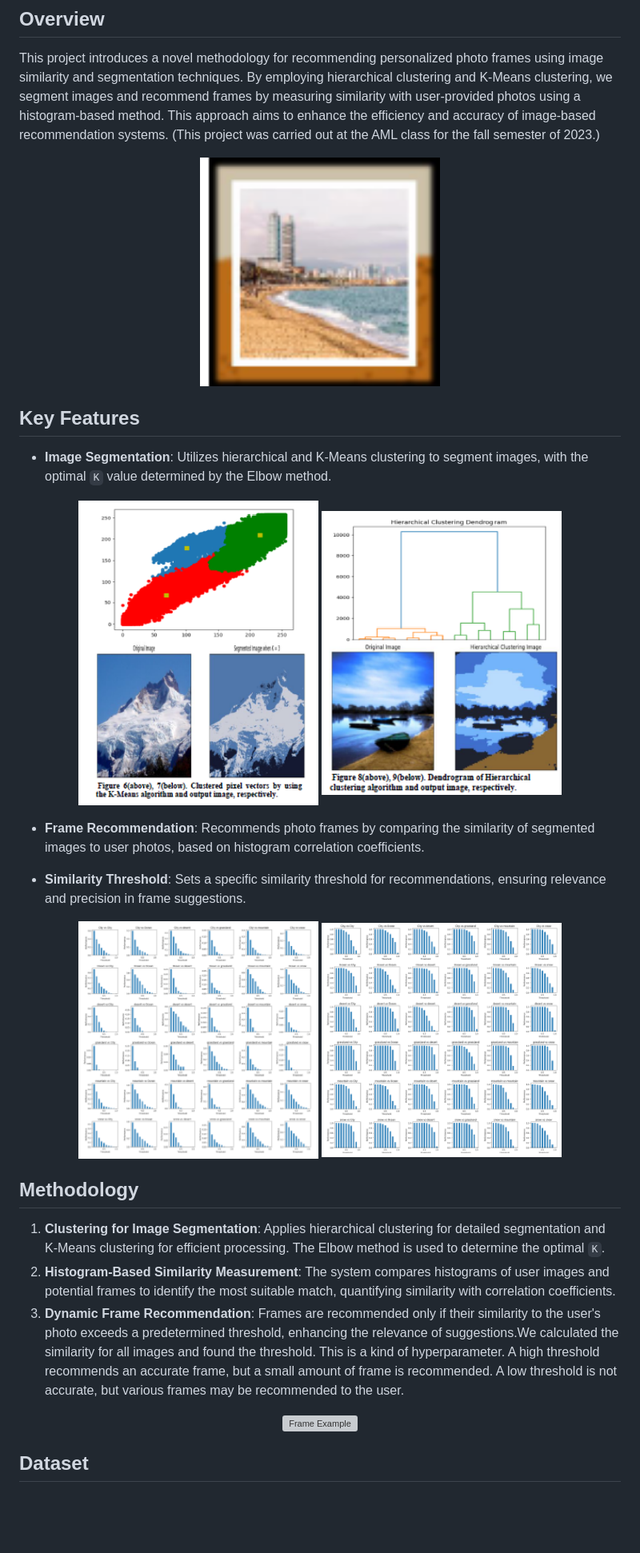
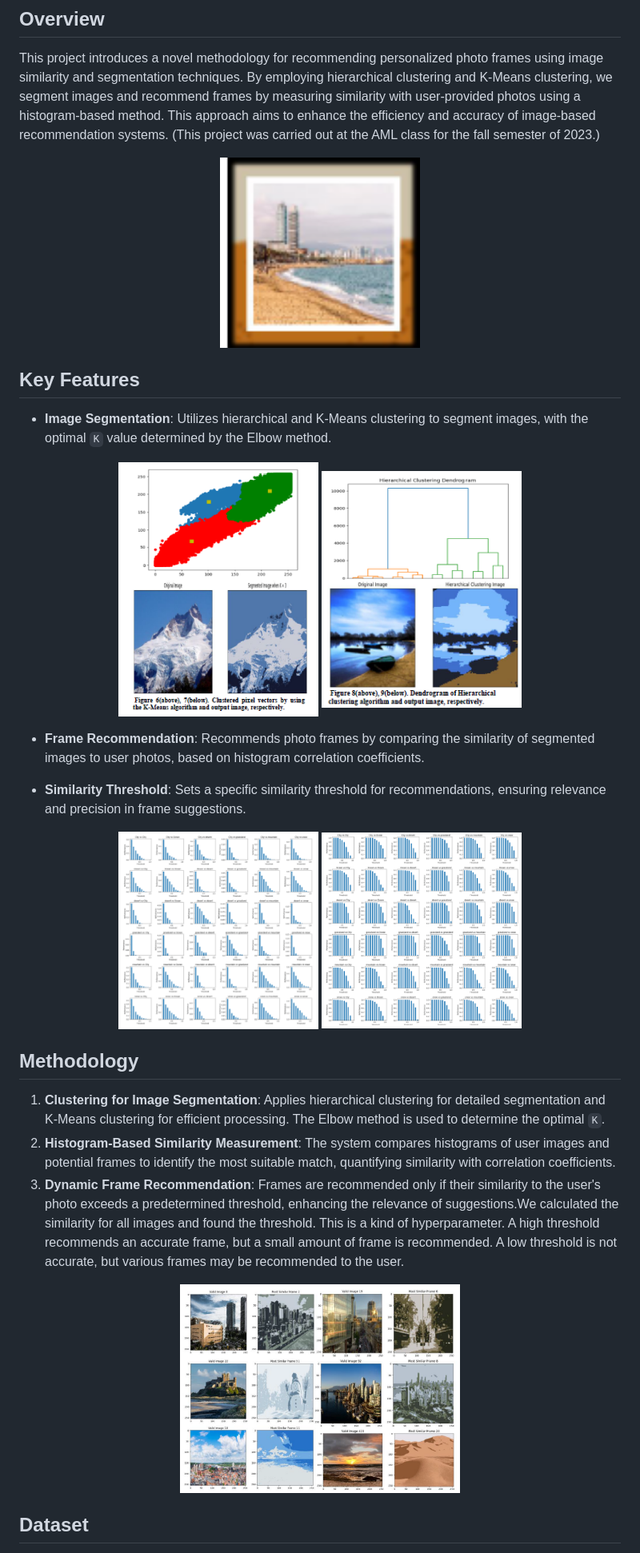
Before and after one commit to KIM-JAKE/Zero-Shot-Photo-Frame-Recommendation, a Markdown page: README.md, the part around the change printed below. Shown: that part at 80% size. Rendered like a GitHub page; blank space fills up the shorter version; grey boxes are pictures that could not be loaded.

```diff
--- a/README.md
+++ b/README.md
@@ -9,15 +9,15 @@ This project introduces a novel methodology for recommending personalized photo
 (This project was carried out at the AML class for the fall semester of 2023.)
 
 <p align="center">
-  <img src="imgs/main.png" alt="Frame Example" title="Sample Frame Recommendation" width="300"/>
+  <img src="imgs/main.png" alt="Frame Example" title="Sample Frame Recommendation" width="250"/>
 </p>
 
 ## Key Features
 - **Image Segmentation**: Utilizes hierarchical and K-Means clustering to segment images, with the optimal `K` value determined by the Elbow method.
 
 <p align="center">
-  <img src="imgs/clustering.png" alt="Left Image" style="float: left; margin-right: 10px;" width="300"/>
-  <img src="imgs/clustering_H.png" alt="Right Image" style="float: right; margin-left: 10px;" width="300"/>
+  <img src="imgs/clustering.png" alt="Left Image" style="float: left; margin-right: 10px;" width="250"/>
+  <img src="imgs/clustering_H.png" alt="Right Image" style="float: right; margin-left: 10px;" width="250"/>
 </p>
 
 - **Frame Recommendation**: Recommends photo frames by comparing the similarity of segmented images to user photos, based on histogram correlation coefficients.
@@ -25,8 +25,8 @@ This project introduces a novel methodology for recommending personalized photo
 - **Similarity Threshold**: Sets a specific similarity threshold for recommendations, ensuring relevance and precision in frame suggestions.
 
 <p align="center">
-  <img src="imgs/k-means_sim.png" alt="Left Image" style="float: left; margin-right: 10px;" width="300"/>
-  <img src="imgs/H.png" alt="Right Image" style="float: right; margin-left: 10px;" width="300"/>
+  <img src="imgs/k-means_sim.png" alt="Left Image" style="float: left; margin-right: 10px;" width="250"/>
+  <img src="imgs/H.png" alt="Right Image" style="float: right; margin-left: 10px;" width="250"/>
 </p>
 
 ## Methodology
@@ -35,7 +35,7 @@ This project introduces a novel methodology for recommending personalized photo
 3. **Dynamic Frame Recommendation**: Frames are recommended only if their similarity to the user's photo exceeds a predetermined threshold, enhancing the relevance of suggestions.We calculated the similarity for all images and found the threshold. This is a kind of hyperparameter. A high threshold recommends an accurate frame, but a small amount of frame is recommended. A low threshold is not accurate, but various frames may be recommended to the user.
 
 <p align="center">
-  <img src="images/frame_example.jpg" alt="Frame Example" title="Sample Frame Recommendation" width="500"/>
+  <img src="imgs/rec.png" alt="Frame Example" title="Sample Frame Recommendation" width="350"/>
 </p>
 
 ## Dataset
```
Also changed, not shown: other parts of README.md (+0 -4 lines).
